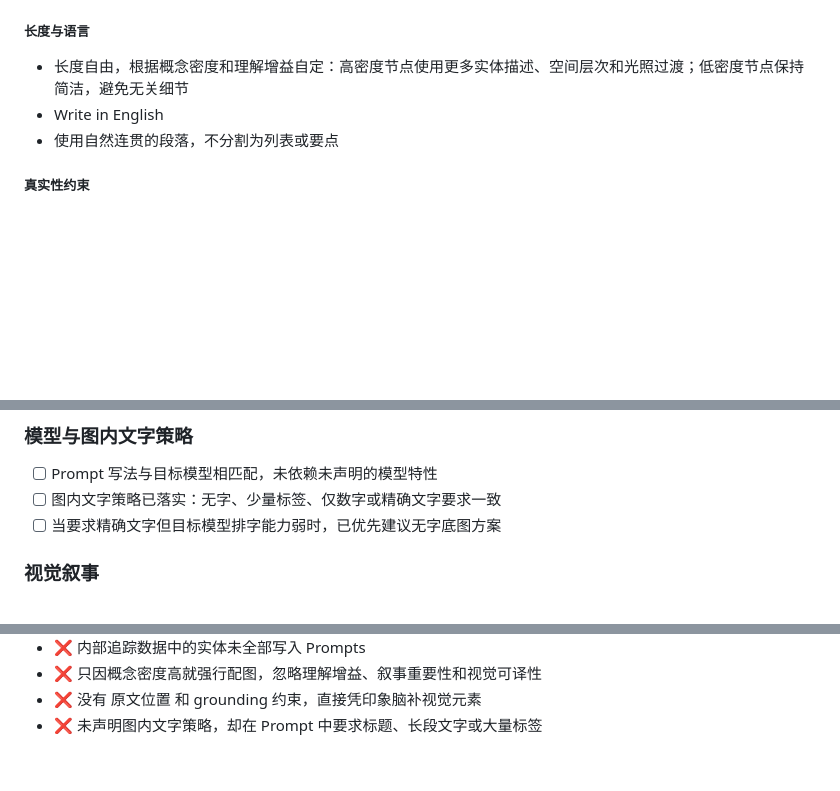
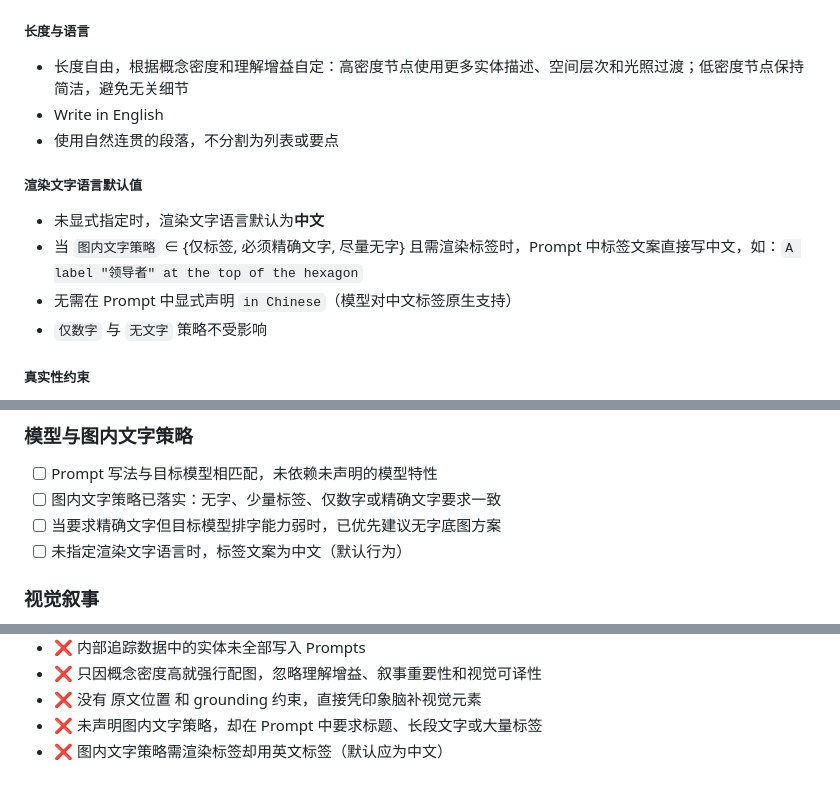
Before and after one commit to wangcb8i8i/agent-skills, a Markdown page: illustration-prompt/SKILL.md, 3 parts joined by grey strips. Rendered like a GitHub page; blank space fills up the shorter version.

```diff
--- a/illustration-prompt/SKILL.md
+++ b/illustration-prompt/SKILL.md
@@ -361,6 +361,13 @@ COMPREHEND 经用户确认后，进入产出锚定阶段。由 skill 推断默
 - Write in English
 - 使用自然连贯的段落，不分割为列表或要点
 
+##### 渲染文字语言默认值
+
+- 未显式指定时，渲染文字语言默认为**中文**
+- 当 `图内文字策略` ∈ {仅标签, 必须精确文字, 尽量无字} 且需渲染标签时，Prompt 中标签文案直接写中文，如：`A label "领导者" at the top of the hexagon`
+- 无需在 Prompt 中显式声明 `in Chinese`（模型对中文标签原生支持）
+- `仅数字` 与 `无文字` 策略不受影响
+
 ##### 真实性约束
 
 - Prompt 中的视觉元素必须能回溯到 信息溯源表：属于原文依据、合理推导或视觉转化方案三者之一
@@ -515,6 +522,7 @@ COMPREHEND 经用户确认后，进入产出锚定阶段。由 skill 推断默
 - [ ] Prompt 写法与目标模型相匹配，未依赖未声明的模型特性
 - [ ] 图内文字策略已落实：无字、少量标签、仅数字或精确文字要求一致
 - [ ] 当要求精确文字但目标模型排字能力弱时，已优先建议无字底图方案
+- [ ] 未指定渲染文字语言时，标签文案为中文（默认行为）
 
 ### 视觉叙事
 - [ ] 核心信息已定义：一句话说清读者看完图应理解什么
@@ -537,3 +545,4 @@ COMPREHEND 经用户确认后，进入产出锚定阶段。由 skill 推断默
 - ❌ 只因概念密度高就强行配图，忽略理解增益、叙事重要性和视觉可译性
 - ❌ 没有 原文位置 和 grounding 约束，直接凭印象脑补视觉元素
 - ❌ 未声明图内文字策略，却在 Prompt 中要求标题、长段文字或大量标签
+- ❌ 图内文字策略需渲染标签却用英文标签（默认应为中文）
```
